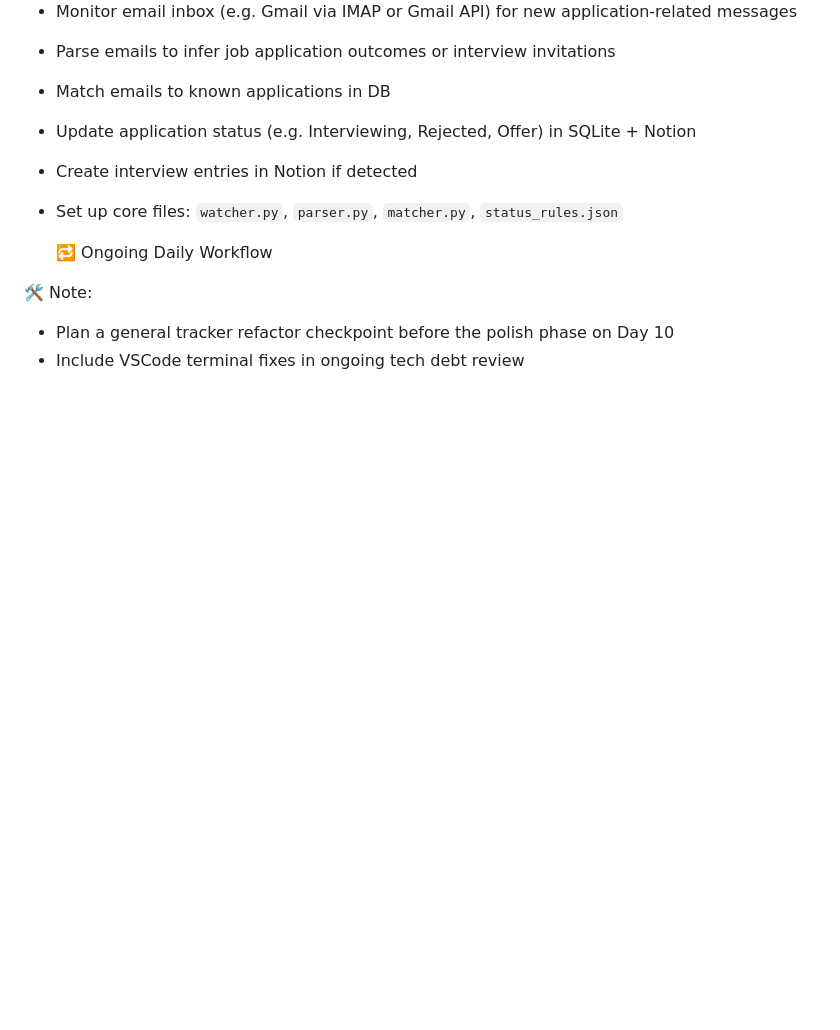
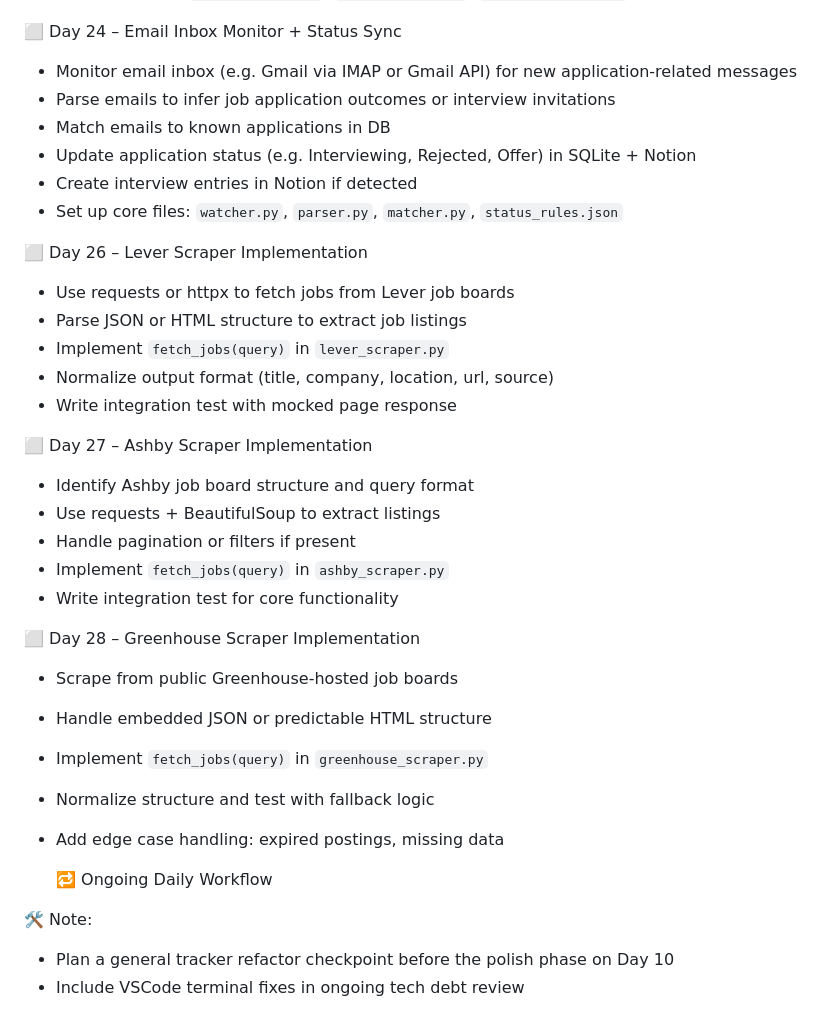
Before and after one commit to yemiajibola23/ai-job-assistant, a Markdown page: docs/curriculum.md, the part around the change. GitHub-like rendering; blank space fills up the shorter version.

Commit message:
{day-23} 📝docs: Updated curriculum

```diff
--- a/docs/curriculum.md
+++ b/docs/curriculum.md
@@ -133,6 +133,33 @@
 - Create interview entries in Notion if detected
 - Set up core files: `watcher.py`, `parser.py`, `matcher.py`, `status_rules.json`
 
+⬜️ Day 26 – Lever Scraper Implementation
+
+- Use requests or httpx to fetch jobs from Lever job boards
+- Parse JSON or HTML structure to extract job listings
+- Implement `fetch_jobs(query)` in `lever_scraper.py`
+- Normalize output format (title, company, location, url, source)
+- Write integration test with mocked page response
+
+
+⬜️ Day 27 – Ashby Scraper Implementation
+
+- Identify Ashby job board structure and query format
+- Use requests + BeautifulSoup to extract listings
+- Handle pagination or filters if present
+- Implement `fetch_jobs(query)` in `ashby_scraper.py`
+- Write integration test for core functionality
+
+
+⬜️ Day 28 – Greenhouse Scraper Implementation
+
+- Scrape from public Greenhouse-hosted job boards
+- Handle embedded JSON or predictable HTML structure
+- Implement `fetch_jobs(query)` in `greenhouse_scraper.py`
+- Normalize structure and test with fallback logic
+- Add edge case handling: expired postings, missing data
+
+
   🔁 Ongoing Daily Workflow
 
 🛠️ Note:
```
